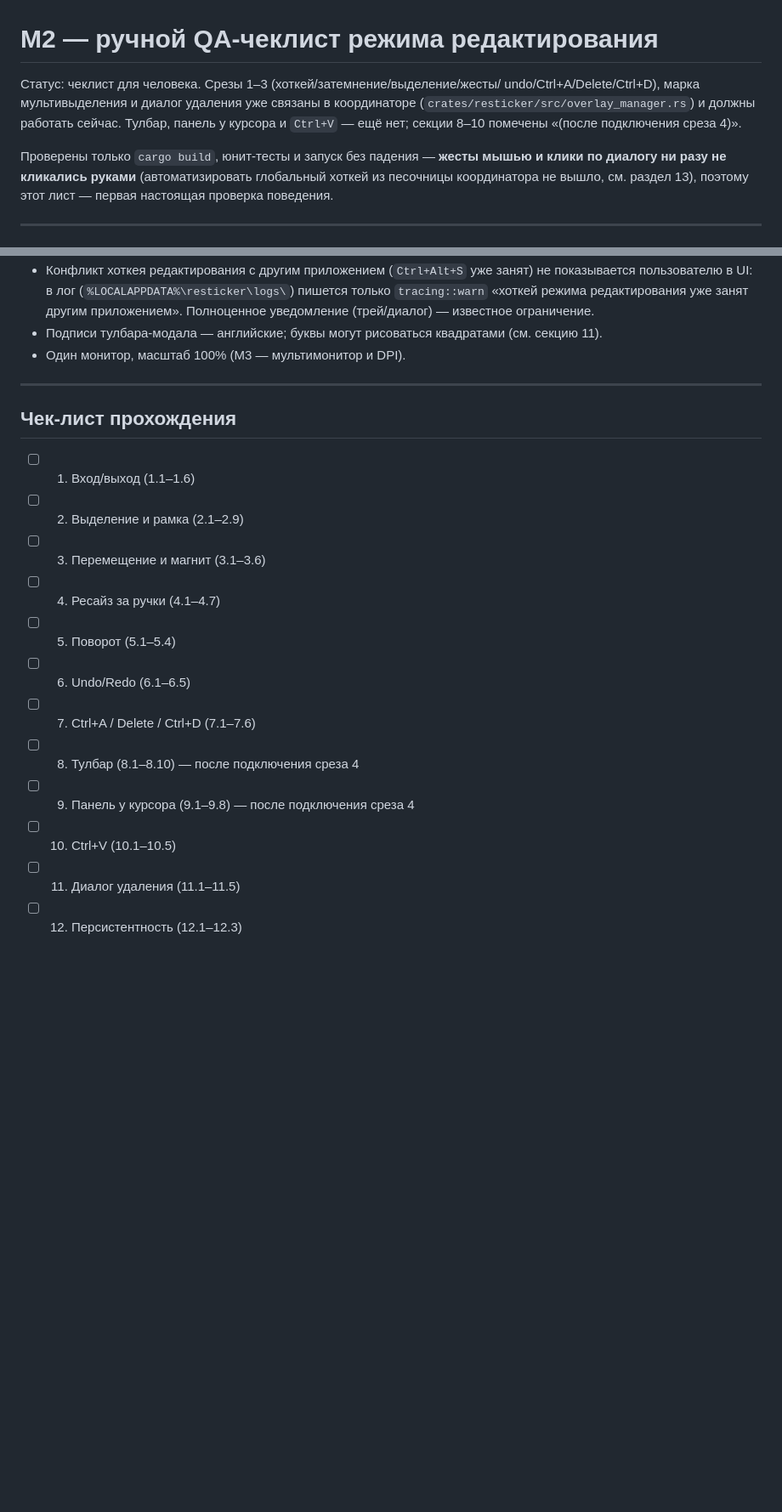
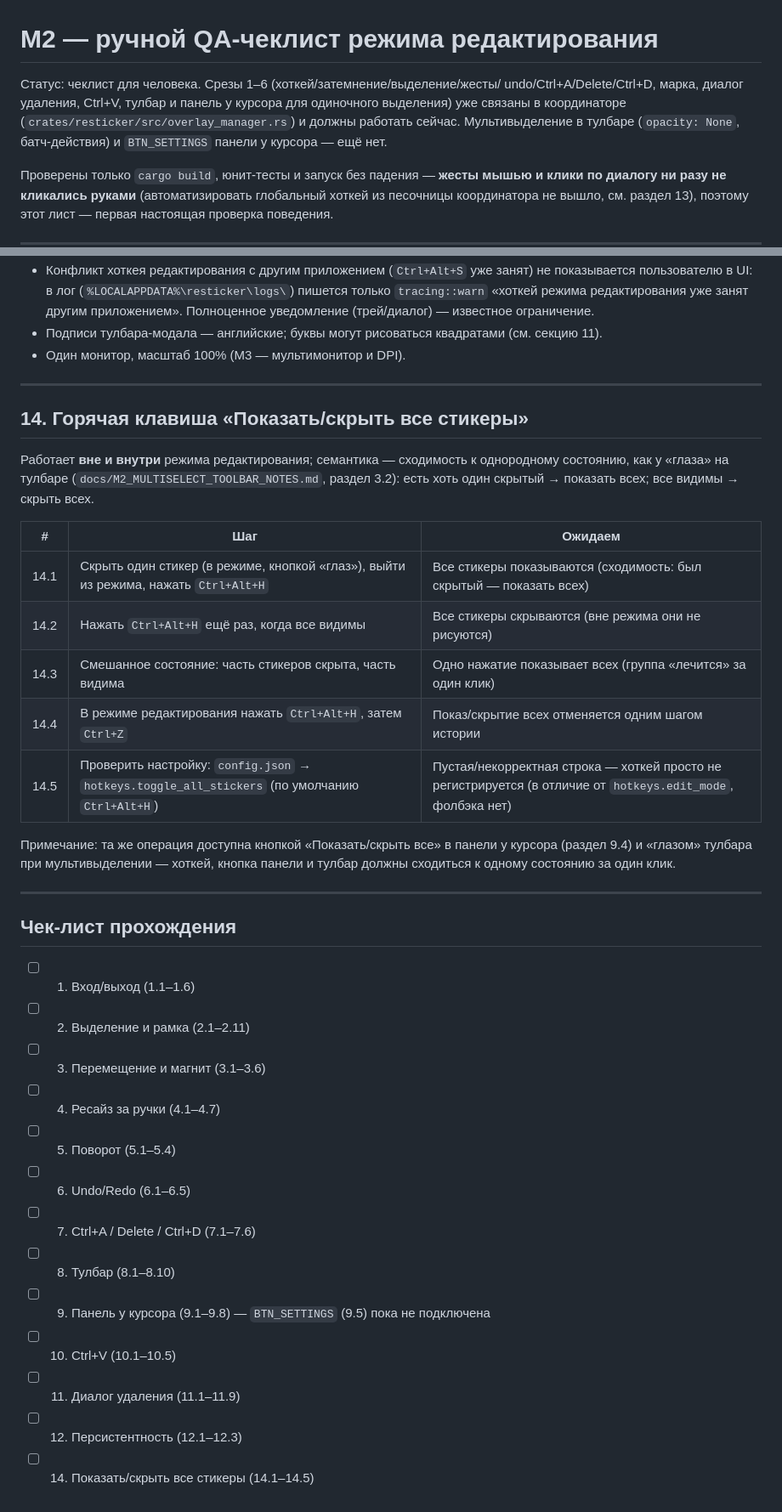
Before and after one commit to reteren/resticker, a Markdown page: docs/M2_MANUAL_QA_CHECKLIST.md, 2 parts joined by grey strips. Shown at 85% size. Rendered like a GitHub page; blank space fills up the shorter version.

Commit message:
docs(m2): QA checklist for toolbar+cursor-panel wiring and marquee edge cases
Sections 8/9 no longer gated behind "slice 4" — both are live. New rows for
the marquee shrink-below-threshold and CaptureLost-mid-drag fixes, the
confirm-modal outside-click/message-click/Esc behavior, undo not rolling
back "don't ask again", and a new section 14 for the toggle-all-stickers
hotkey. Corrected 8.9/8.10 to match actual current behavior (multi-select
toolbar hides rather than degrading to buttons-only — not wired yet; the
toolbar now does follow drag/resize/rotate after the preceding fix).

```diff
--- a/docs/M2_MANUAL_QA_CHECKLIST.md
+++ b/docs/M2_MANUAL_QA_CHECKLIST.md
@@ -1,10 +1,11 @@
 # M2 — ручной QA-чеклист режима редактирования
 
-Статус: чеклист для человека. Срезы 1–3 (хоткей/затемнение/выделение/жесты/
-undo/Ctrl+A/Delete/Ctrl+D), марка мультивыделения и диалог удаления уже
-связаны в координаторе (`crates/resticker/src/overlay_manager.rs`) и должны
-работать сейчас. Тулбар, панель у курсора и `Ctrl+V` — ещё нет; секции 8–10
-помечены «(после подключения среза 4)».
+Статус: чеклист для человека. Срезы 1–6 (хоткей/затемнение/выделение/жесты/
+undo/Ctrl+A/Delete/Ctrl+D, марка, диалог удаления, Ctrl+V, тулбар и панель у
+курсора для одиночного выделения) уже связаны в координаторе
+(`crates/resticker/src/overlay_manager.rs`) и должны работать сейчас.
+Мультивыделение в тулбаре (`opacity: None`, батч-действия) и `BTN_SETTINGS`
+панели у курсора — ещё нет.
 
 Проверены только `cargo build`, юнит-тесты и запуск без падения — **жесты
 мышью и клики по диалогу ни разу не кликались руками** (автоматизировать
@@ -221,17 +228,38 @@ undo/Ctrl+A/Delete/Ctrl+D), марка мультивыделения и диа
 
 ---
 
+## 14. Горячая клавиша «Показать/скрыть все стикеры»
+
+Работает **вне и внутри** режима редактирования; семантика — сходимость к
+однородному состоянию, как у «глаза» на тулбаре (`docs/M2_MULTISELECT_TOOLBAR_NOTES.md`,
+раздел 3.2): есть хоть один скрытый → показать всех; все видимы → скрыть всех.
+
+| # | Шаг | Ожидаем |
+|---|---|---|
+| 14.1 | Скрыть один стикер (в режиме, кнопкой «глаз»), выйти из режима, нажать `Ctrl+Alt+H` | Все стикеры показываются (сходимость: был скрытый — показать всех) |
+| 14.2 | Нажать `Ctrl+Alt+H` ещё раз, когда все видимы | Все стикеры скрываются (вне режима они не рисуются) |
+| 14.3 | Смешанное состояние: часть стикеров скрыта, часть видима | Одно нажатие показывает всех (группа «лечится» за один клик) |
+| 14.4 | В режиме редактирования нажать `Ctrl+Alt+H`, затем `Ctrl+Z` | Показ/скрытие всех отменяется одним шагом истории |
+| 14.5 | Проверить настройку: `config.json` → `hotkeys.toggle_all_stickers` (по умолчанию `Ctrl+Alt+H`) | Пустая/некорректная строка — хоткей просто не регистрируется (в отличие от `hotkeys.edit_mode`, фолбэка нет) |
+
+Примечание: та же операция доступна кнопкой «Показать/скрыть все» в панели у курсора
+(раздел 9.4) и «глазом» тулбара при мультивыделении — хоткей, кнопка панели и
+тулбар должны сходиться к одному состоянию за один клик.
+
+---
+
 ## Чек-лист прохождения
 
 - [ ] 1. Вход/выход (1.1–1.6)
-- [ ] 2. Выделение и рамка (2.1–2.9)
+- [ ] 2. Выделение и рамка (2.1–2.11)
 - [ ] 3. Перемещение и магнит (3.1–3.6)
 - [ ] 4. Ресайз за ручки (4.1–4.7)
 - [ ] 5. Поворот (5.1–5.4)
 - [ ] 6. Undo/Redo (6.1–6.5)
 - [ ] 7. Ctrl+A / Delete / Ctrl+D (7.1–7.6)
-- [ ] 8. Тулбар (8.1–8.10) — после подключения среза 4
-- [ ] 9. Панель у курсора (9.1–9.8) — после подключения среза 4
+- [ ] 8. Тулбар (8.1–8.10)
+- [ ] 9. Панель у курсора (9.1–9.8) — `BTN_SETTINGS` (9.5) пока не подключена
 - [ ] 10. Ctrl+V (10.1–10.5)
-- [ ] 11. Диалог удаления (11.1–11.5)
+- [ ] 11. Диалог удаления (11.1–11.9)
 - [ ] 12. Персистентность (12.1–12.3)
+- [ ] 14. Показать/скрыть все стикеры (14.1–14.5)
```
Also changed, not shown: other parts of docs/M2_MANUAL_QA_CHECKLIST.md (+10 -4 lines).
